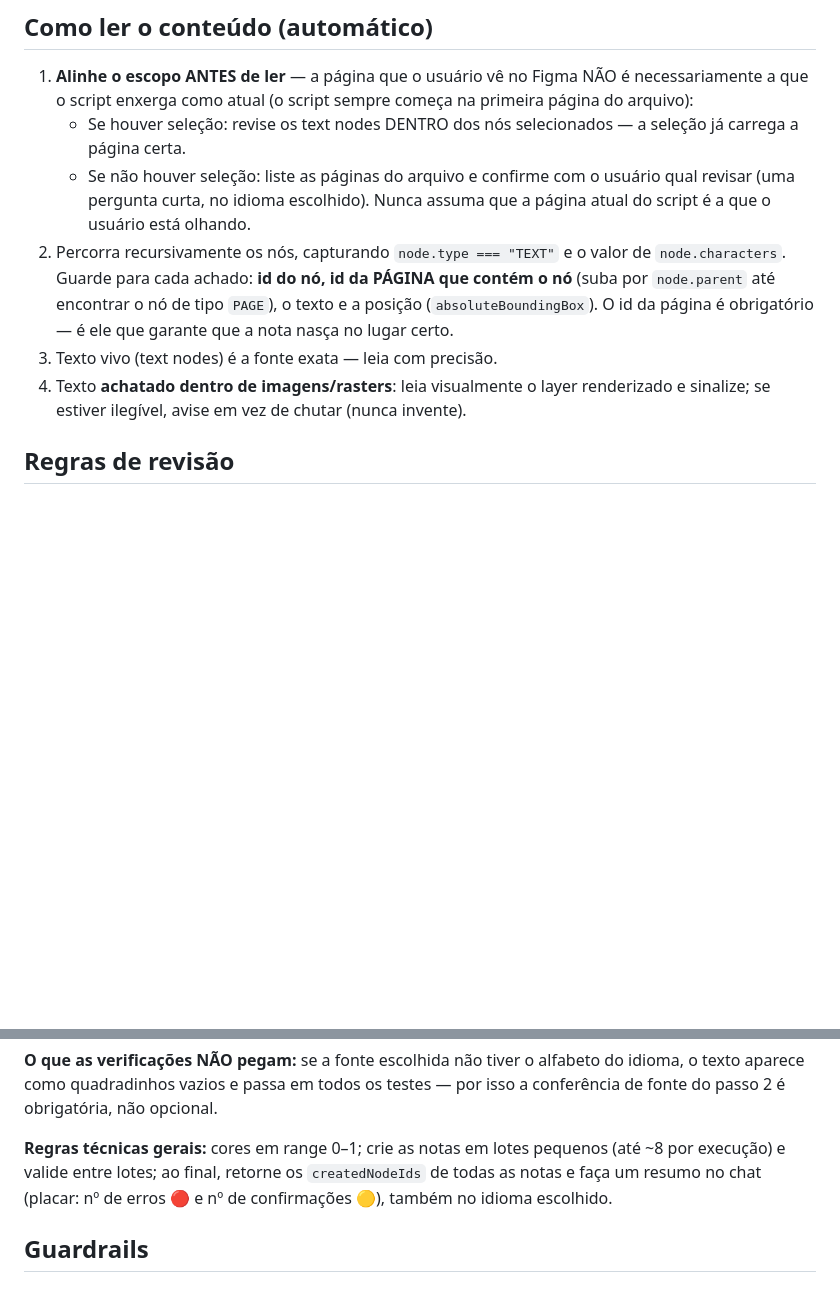
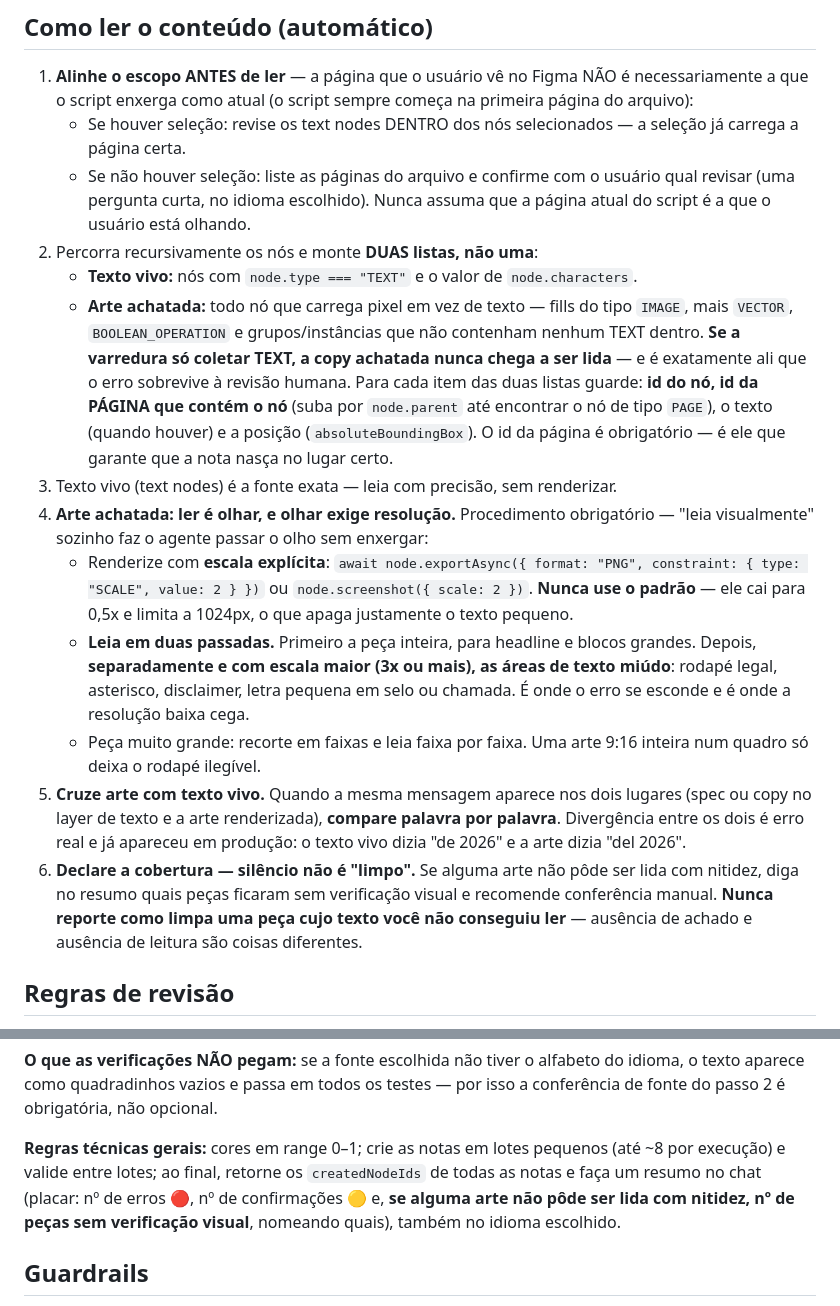
Before and after one commit to oigorfernandes/Languages, a Markdown page: argus/argus-figma-skill.md, 2 parts joined by grey strips. GitHub-like rendering; blank space fills up the shorter version.

Commit message:
Fecha os furos de leitura de arte achatada
A varredura só coletava nós TEXT, então imagem achatada nunca entrava na
fila para ser lida — o passo que mandava "ler visualmente" nunca recebia nada.
E mesmo quando lia, lia no padrão (0,5x, teto de 1024px), que apaga texto miúdo.

- Varredura passa a montar duas listas: texto vivo e arte achatada
- Renderização com escala explícita (2x), nunca o padrão
- Duas passadas: peça inteira, depois as áreas de texto miúdo em 3x ou mais
- Cruzamento entre arte e texto vivo quando a mesma mensagem aparece nos dois
- Cobertura declarada no placar: peça não lida nunca sai como limpa

Co-Authored-By: Claude Opus 5 <noreply@anthropic.com>
Claude-Session: https://claude.ai/code/session_01TMdWMWypfiUEscLDCRgvo9

```diff
--- a/argus/argus-figma-skill.md
+++ b/argus/argus-figma-skill.md
@@ -104,14 +104,37 @@ Exemplo (usuário escolheu English): `Reads: "recieve" → Should be: "receive"
    - Se não houver seleção: liste as páginas do arquivo e confirme com o usuário qual
      revisar (uma pergunta curta, no idioma escolhido). Nunca assuma que a página
      atual do script é a que o usuário está olhando.
-2. Percorra recursivamente os nós, capturando `node.type === "TEXT"` e o valor de
-   `node.characters`. Guarde para cada achado: **id do nó, id da PÁGINA que contém o nó**
-   (suba por `node.parent` até encontrar o nó de tipo `PAGE`), o texto e a posição
-   (`absoluteBoundingBox`). O id da página é obrigatório — é ele que garante que a
-   nota nasça no lugar certo.
-3. Texto vivo (text nodes) é a fonte exata — leia com precisão.
-4. Texto **achatado dentro de imagens/rasters**: leia visualmente o layer renderizado
-   e sinalize; se estiver ilegível, avise em vez de chutar (nunca invente).
+2. Percorra recursivamente os nós e monte **DUAS listas, não uma**:
+   - **Texto vivo:** nós com `node.type === "TEXT"` e o valor de `node.characters`.
+   - **Arte achatada:** todo nó que carrega pixel em vez de texto — fills do tipo
+     `IMAGE`, mais `VECTOR`, `BOOLEAN_OPERATION` e grupos/instâncias que não contenham
+     nenhum TEXT dentro. **Se a varredura só coletar TEXT, a copy achatada nunca chega
+     a ser lida** — e é exatamente ali que o erro sobrevive à revisão humana.
+   Para cada item das duas listas guarde: **id do nó, id da PÁGINA que contém o nó**
+   (suba por `node.parent` até encontrar o nó de tipo `PAGE`), o texto (quando houver)
+   e a posição (`absoluteBoundingBox`). O id da página é obrigatório — é ele que
+   garante que a nota nasça no lugar certo.
+3. Texto vivo (text nodes) é a fonte exata — leia com precisão, sem renderizar.
+4. **Arte achatada: ler é olhar, e olhar exige resolução.** Procedimento obrigatório —
+   "leia visualmente" sozinho faz o agente passar o olho sem enxergar:
+   - Renderize com **escala explícita**: `await node.exportAsync({ format: "PNG",
+     constraint: { type: "SCALE", value: 2 } })` ou `node.screenshot({ scale: 2 })`.
+     **Nunca use o padrão** — ele cai para 0,5x e limita a 1024px, o que apaga
+     justamente o texto pequeno.
+   - **Leia em duas passadas.** Primeiro a peça inteira, para headline e blocos grandes.
+     Depois, **separadamente e com escala maior (3x ou mais), as áreas de texto miúdo**:
+     rodapé legal, asterisco, disclaimer, letra pequena em selo ou chamada. É onde o
+     erro se esconde e é onde a resolução baixa cega.
+   - Peça muito grande: recorte em faixas e leia faixa por faixa. Uma arte 9:16 inteira
+     num quadro só deixa o rodapé ilegível.
+5. **Cruze arte com texto vivo.** Quando a mesma mensagem aparece nos dois lugares
+   (spec ou copy no layer de texto e a arte renderizada), **compare palavra por palavra**.
+   Divergência entre os dois é erro real e já apareceu em produção: o texto vivo dizia
+   "de 2026" e a arte dizia "del 2026".
+6. **Declare a cobertura — silêncio não é "limpo".** Se alguma arte não pôde ser lida
+   com nitidez, diga no resumo quais peças ficaram sem verificação visual e recomende
+   conferência manual. **Nunca reporte como limpa uma peça cujo texto você não
+   conseguiu ler** — ausência de achado e ausência de leitura são coisas diferentes.
 
 ## Regras de revisão
 
@@ -334,8 +357,9 @@ por isso a conferência de fonte do passo 2 é obrigatória, não opcional.
 
 **Regras técnicas gerais:** cores em range 0–1; crie as notas em lotes pequenos
 (até ~8 por execução) e valide entre lotes; ao final, retorne os `createdNodeIds`
-de todas as notas e faça um resumo no chat (placar: nº de erros 🔴 e nº de
-confirmações 🟡), também no idioma escolhido.
+de todas as notas e faça um resumo no chat (placar: nº de erros 🔴, nº de
+confirmações 🟡 e, **se alguma arte não pôde ser lida com nitidez, nº de peças sem
+verificação visual**, nomeando quais), também no idioma escolhido.
 
 ## Guardrails
 
```
